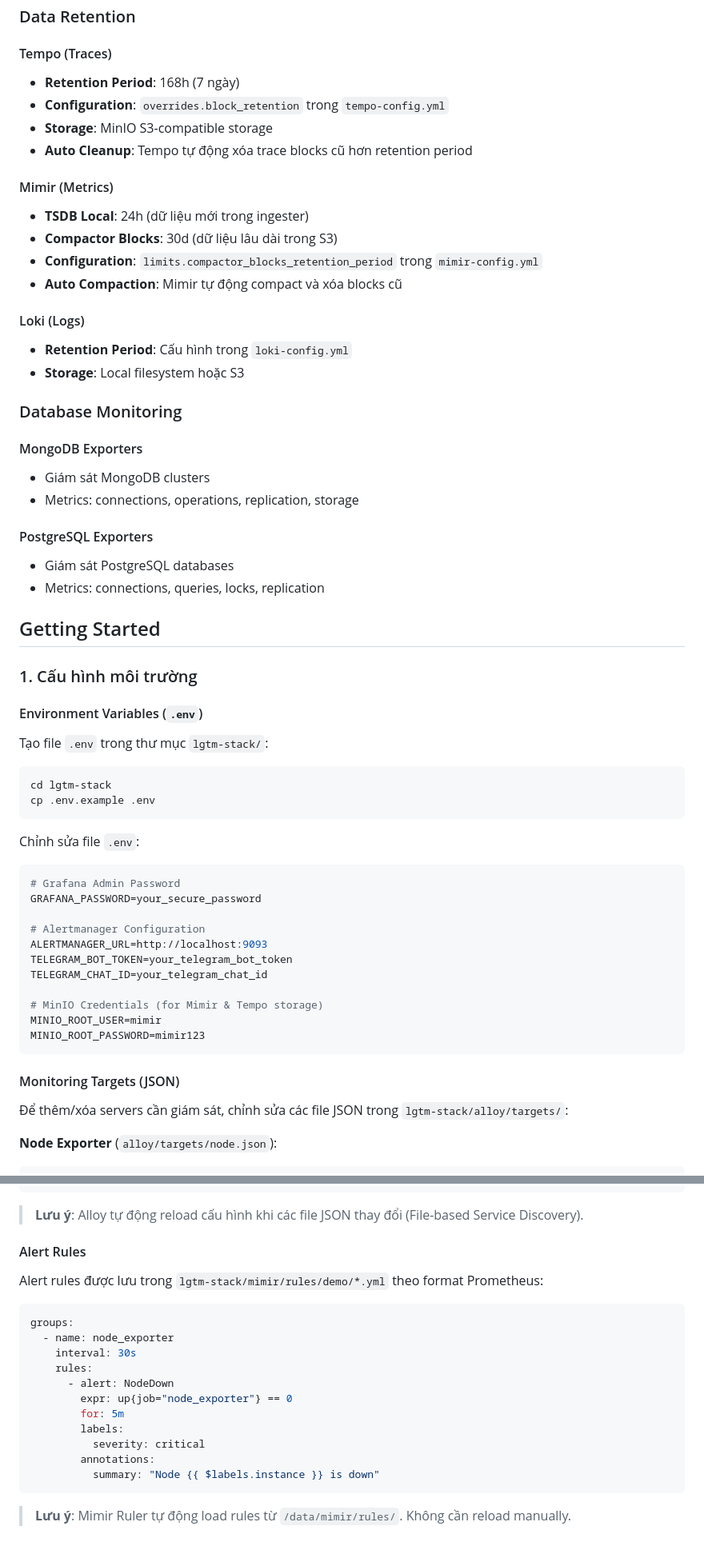
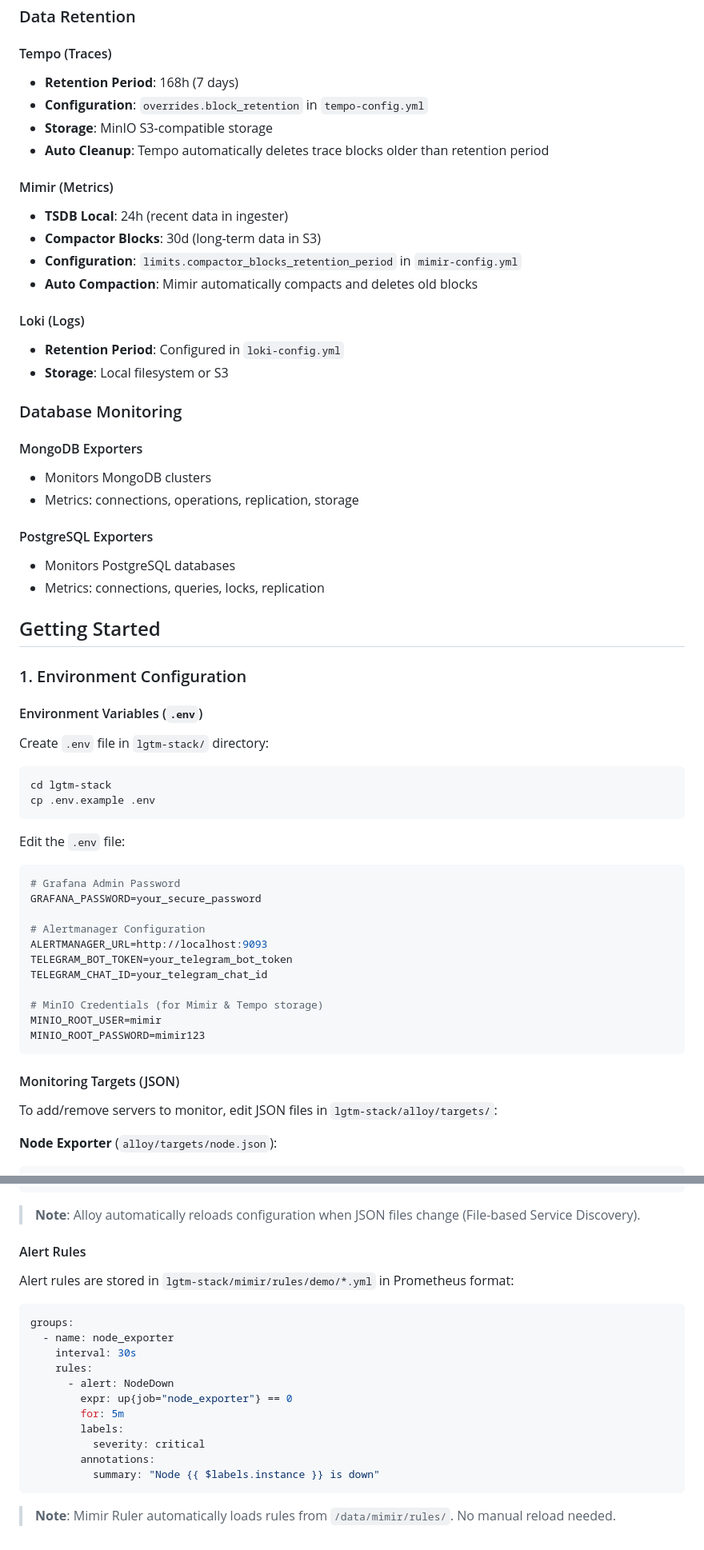
Before and after one commit to sangtd05/monitor-repo, a Markdown page: README.md, 2 parts joined by grey strips. Shown at 80% size. Drawn GitHub-style.

````diff
--- a/README.md
+++ b/README.md
@@ -60,45 +60,45 @@ Hệ thống giám sát hiện đại dựa trên **LGTM Stack** (Loki, Grafana,
 ### Data Retention
 
 #### Tempo (Traces)
-- **Retention Period**: 168h (7 ngày)
-- **Configuration**: `overrides.block_retention` trong `tempo-config.yml`
+- **Retention Period**: 168h (7 days)
+- **Configuration**: `overrides.block_retention` in `tempo-config.yml`
 - **Storage**: MinIO S3-compatible storage
-- **Auto Cleanup**: Tempo tự động xóa trace blocks cũ hơn retention period
+- **Auto Cleanup**: Tempo automatically deletes trace blocks older than retention period
 
 #### Mimir (Metrics)
-- **TSDB Local**: 24h (dữ liệu mới trong ingester)
-- **Compactor Blocks**: 30d (dữ liệu lâu dài trong S3)
-- **Configuration**: `limits.compactor_blocks_retention_period` trong `mimir-config.yml`
-- **Auto Compaction**: Mimir tự động compact và xóa blocks cũ
+- **TSDB Local**: 24h (recent data in ingester)
+- **Compactor Blocks**: 30d (long-term data in S3)
+- **Configuration**: `limits.compactor_blocks_retention_period` in `mimir-config.yml`
+- **Auto Compaction**: Mimir automatically compacts and deletes old blocks
 
 #### Loki (Logs)
-- **Retention Period**: Cấu hình trong `loki-config.yml`
-- **Storage**: Local filesystem hoặc S3
+- **Retention Period**: Configured in `loki-config.yml`
+- **Storage**: Local filesystem or S3
 
 ### Database Monitoring
 
 #### MongoDB Exporters
-- Giám sát MongoDB clusters
+- Monitors MongoDB clusters
 - Metrics: connections, operations, replication, storage
 
 #### PostgreSQL Exporters
-- Giám sát PostgreSQL databases
+- Monitors PostgreSQL databases
 - Metrics: connections, queries, locks, replication
 
 ## Getting Started
 
-### 1. Cấu hình môi trường
+### 1. Environment Configuration
 
 #### Environment Variables (`.env`)
 
-Tạo file `.env` trong thư mục `lgtm-stack/`:
+Create `.env` file in `lgtm-stack/` directory:
 
 ```bash
 cd lgtm-stack
 cp .env.example .env
 ```
 
-Chỉnh sửa file `.env`:
+Edit the `.env` file:
 
 ```env
 # Grafana Admin Password
@@ -116,7 +116,7 @@ MINIO_ROOT_PASSWORD=mimir123
 
 #### Monitoring Targets (JSON)
 
-Để thêm/xóa servers cần giám sát, chỉnh sửa các file JSON trong `lgtm-stack/alloy/targets/`:
+To add/remove servers to monitor, edit JSON files in `lgtm-stack/alloy/targets/`:
 
 **Node Exporter** (`alloy/targets/node.json`):
 ```json
@@ -197,11 +197,11 @@ MINIO_ROOT_PASSWORD=mimir123
 ]
 ```
 
-> **Lưu ý**: Alloy tự động reload cấu hình khi các file JSON thay đổi (File-based Service Discovery).
+> **Note**: Alloy automatically reloads configuration when JSON files change (File-based Service Discovery).
 
 #### Alert Rules
 
-Alert rules được lưu trong `lgtm-stack/mimir/rules/demo/*.yml` theo format Prometheus:
+Alert rules are stored in `lgtm-stack/mimir/rules/demo/*.yml` in Prometheus format:
 
 ```yaml
 groups:
@@ -217,4 +217,4 @@ groups:
           summary: "Node {{ $labels.instance }} is down"
 ```
 
-> **Lưu ý**: Mimir Ruler tự động load rules từ `/data/mimir/rules/`. Không cần reload manually.
+> **Note**: Mimir Ruler automatically loads rules from `/data/mimir/rules/`. No manual reload needed.
````
Also changed, not shown: other parts of README.md (+35 -35 lines).
